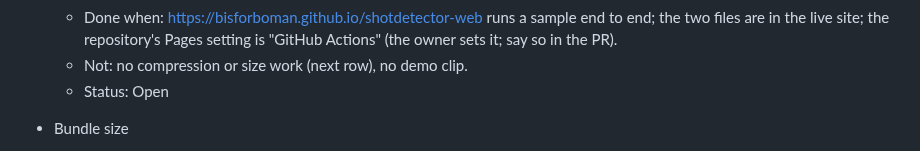
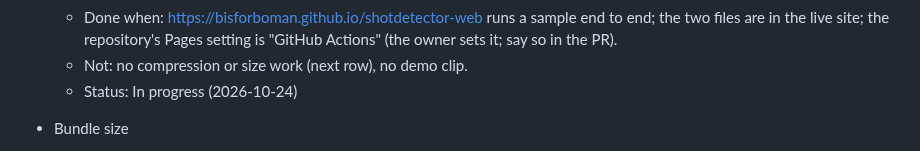
Before and after one commit to bisforboman/shotdetector-web, a Markdown page: docs/backlog.md, the part around the change. GitHub-like rendering.

Commit message:
Backlog: GitHub Pages deploy in progress
Co-Authored-By: Claude Opus 5.5 <noreply@anthropic.com>
Claude-Session: https://claude.ai/code/session_01H1Kof5v7HUwP8E8DHvU46N

```diff
--- a/docs/backlog.md
+++ b/docs/backlog.md
@@ -49,7 +49,7 @@ Status: **Open**, **In progress**, **Maybe**; finished rows (in backlog-done.md)
   - Done when: https://bisforboman.github.io/shotdetector-web runs a sample end to end; the two files are in the live
     site; the repository's Pages setting is "GitHub Actions" (the owner sets it; say so in the PR).
   - Not: no compression or size work (next row), no demo clip.
-  - Status: Open
+  - Status: In progress (2026-10-24)
 
 - Bundle size
   - Why: a .NET browser-wasm publish is tens of megabytes raw; a visitor on a phone gives up. Decision "Delivery".
```
